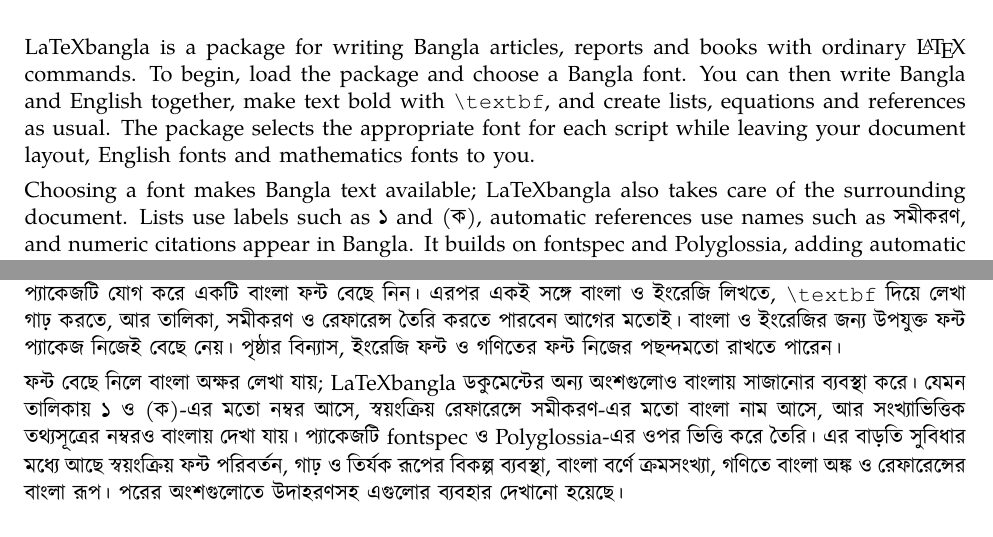
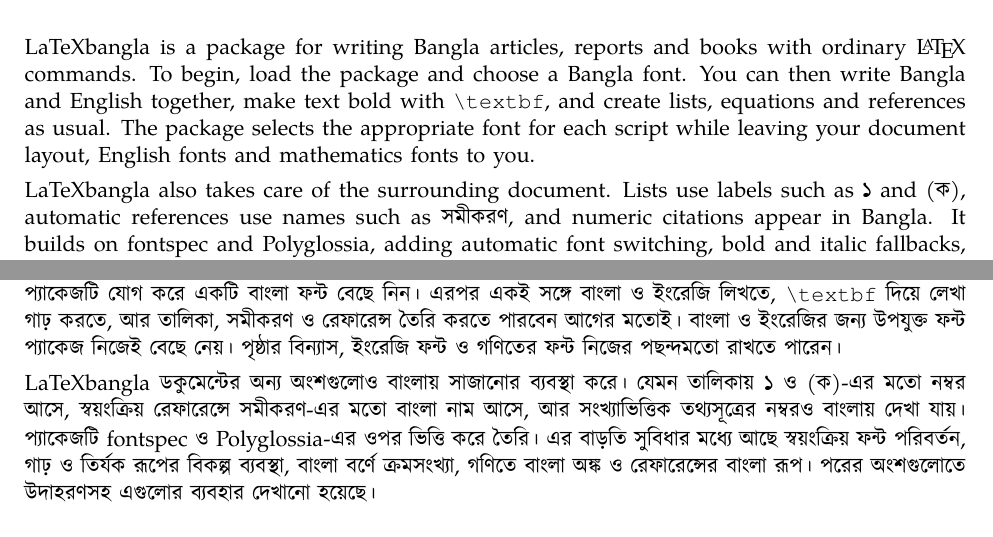
Before and after one commit to Neehan/LaTeXbangla, a LaTeX document (latexbangla/latexbangla.tex): two parts of pages 1 and 10 of 18, joined at a grey line, cut so that both start at the same text. Compiled offline with XeLaTeX; a missing font is replaced by an installed copy or a similar font.

Commit message:
Simplify manual introduction in both languages

```diff
--- a/latexbangla/latexbangla.tex
+++ b/latexbangla/latexbangla.tex
@@ -110,7 +110,7 @@
 selects the appropriate font for each script while leaving your document layout,
 English fonts and mathematics fonts to you.
 
-Choosing a font makes Bangla text available; LaTeXbangla also takes care of the
+LaTeXbangla also takes care of the
 surrounding document. Lists use labels such as ১ and (ক), automatic references
 use names such as সমীকরণ, and numeric citations appear in Bangla. It builds on
 fontspec and Polyglossia, adding automatic font switching, bold and italic
@@ -644,7 +644,7 @@
 বাংলা ও ইংরেজির জন্য উপযুক্ত ফন্ট প্যাকেজ নিজেই বেছে নেয়। পৃষ্ঠার বিন্যাস,
 ইংরেজি ফন্ট ও গণিতের ফন্ট নিজের পছন্দমতো রাখতে পারেন।
 
-ফন্ট বেছে নিলে বাংলা অক্ষর লেখা যায়; LaTeXbangla ডকুমেন্টের অন্য অংশগুলোও
+LaTeXbangla ডকুমেন্টের অন্য অংশগুলোও
 বাংলায় সাজানোর ব্যবস্থা করে। যেমন তালিকায় ১ ও (ক)-এর মতো নম্বর আসে,
 স্বয়ংক্রিয় রেফারেন্সে সমীকরণ-এর মতো বাংলা নাম আসে, আর সংখ্যাভিত্তিক
 তথ্যসূত্রের নম্বরও বাংলায় দেখা যায়। প্যাকেজটি fontspec ও Polyglossia-এর ওপর
```
Also changed, not shown: latexbangla/latexbangla.pdf.
